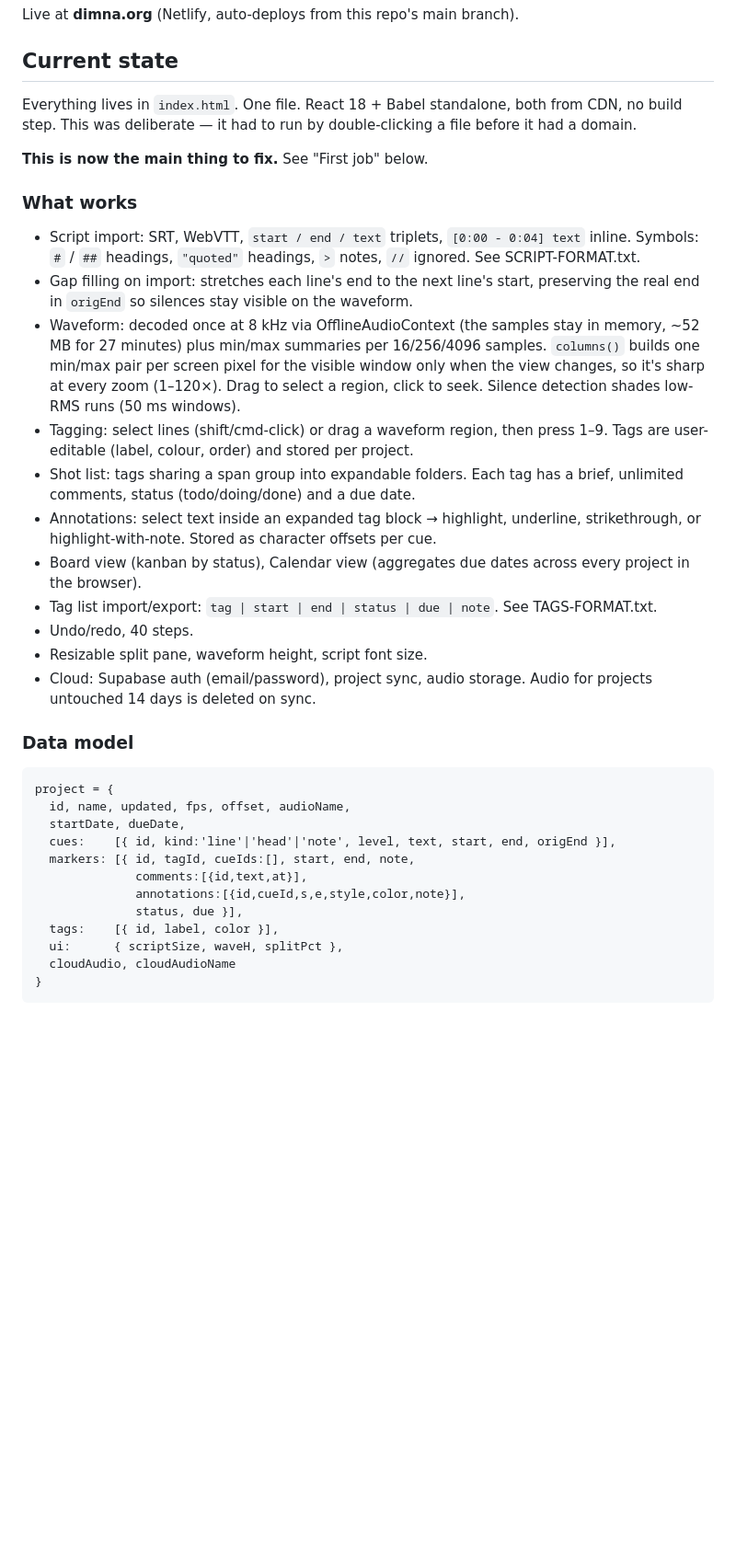
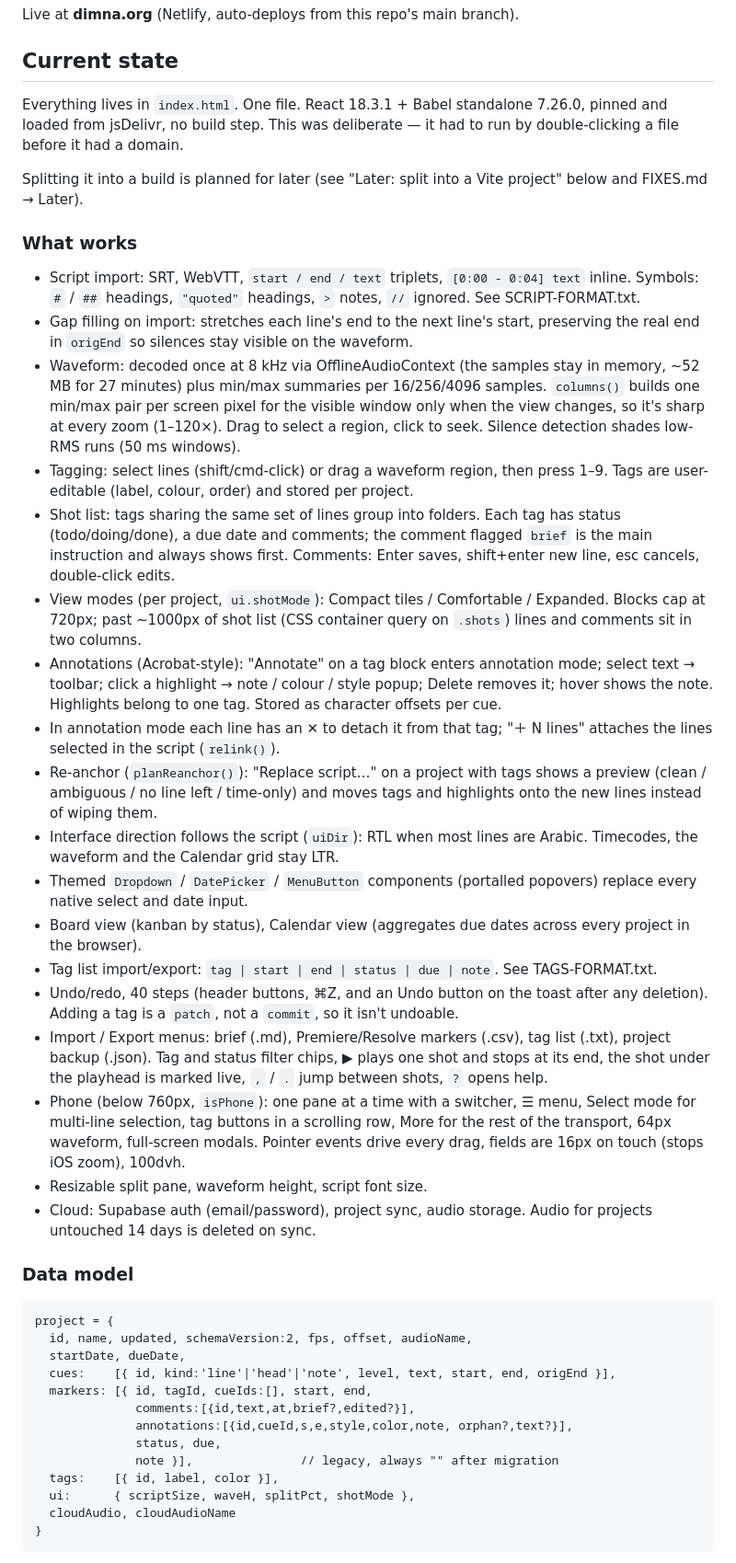
Before and after one commit to CriminalTTV/dimna, a Markdown page: CLAUDE.md, the part around one of its changes. Shown at 92% size. GitHub-like rendering; blank space fills up the shorter version.

Commit message:
CLAUDE.md: document the new features, data fields and migration
Describes the brief-as-comment model, schemaVersion and migrateProject rules,
orphan annotations, shotMode, re-anchoring, RTL, the themed popover
components, the phone layout and the pinned CDN versions. Replaces the stale
"First job: Vite" section with a Later note matching FIXES.md, corrects the
claim that no key is in the repo (the publishable key is hardcoded and is
safe only because RLS is on), and updates the rough edges.

Co-Authored-By: Claude Opus 5 <noreply@anthropic.com>

````diff
--- a/CLAUDE.md
+++ b/CLAUDE.md
@@ -14,11 +14,12 @@ Live at **dimna.org** (Netlify, auto-deploys from this repo's main branch).
 
 ## Current state
 
-Everything lives in `index.html`. One file. React 18 + Babel standalone,
-both from CDN, no build step. This was deliberate — it had to run by
-double-clicking a file before it had a domain.
+Everything lives in `index.html`. One file. React 18.3.1 + Babel standalone
+7.26.0, pinned and loaded from jsDelivr, no build step. This was deliberate —
+it had to run by double-clicking a file before it had a domain.
 
-**This is now the main thing to fix.** See "First job" below.
+Splitting it into a build is planned for later (see "Later: split into a Vite
+project" below and FIXES.md → Later).
 
 ### What works
 
@@ -35,15 +36,41 @@ double-clicking a file before it had a domain.
   low-RMS runs (50 ms windows).
 - Tagging: select lines (shift/cmd-click) or drag a waveform region, then press
   1–9. Tags are user-editable (label, colour, order) and stored per project.
-- Shot list: tags sharing a span group into expandable folders. Each tag has a
-  brief, unlimited comments, status (todo/doing/done) and a due date.
-- Annotations: select text inside an expanded tag block → highlight, underline,
-  strikethrough, or highlight-with-note. Stored as character offsets per cue.
+- Shot list: tags sharing the same set of lines group into folders. Each tag
+  has status (todo/doing/done), a due date and comments; the comment flagged
+  `brief` is the main instruction and always shows first. Comments: Enter
+  saves, shift+enter new line, esc cancels, double-click edits.
+- View modes (per project, `ui.shotMode`): Compact tiles / Comfortable /
+  Expanded. Blocks cap at 720px; past ~1000px of shot list (CSS container
+  query on `.shots`) lines and comments sit in two columns.
+- Annotations (Acrobat-style): "Annotate" on a tag block enters annotation
+  mode; select text → toolbar; click a highlight → note / colour / style
+  popup; Delete removes it; hover shows the note. Highlights belong to one
+  tag. Stored as character offsets per cue.
+- In annotation mode each line has an ✕ to detach it from that tag; "＋ N
+  lines" attaches the lines selected in the script (`relink()`).
+- Re-anchor (`planReanchor()`): "Replace script…" on a project with tags shows
+  a preview (clean / ambiguous / no line left / time-only) and moves tags and
+  highlights onto the new lines instead of wiping them.
+- Interface direction follows the script (`uiDir`): RTL when most lines are
+  Arabic. Timecodes, the waveform and the Calendar grid stay LTR.
+- Themed `Dropdown` / `DatePicker` / `MenuButton` components (portalled
+  popovers) replace every native select and date input.
 - Board view (kanban by status), Calendar view (aggregates due dates across
   every project in the browser).
 - Tag list import/export: `tag | start | end | status | due | note`.
   See TAGS-FORMAT.txt.
-- Undo/redo, 40 steps.
+- Undo/redo, 40 steps (header buttons, ⌘Z, and an Undo button on the toast
+  after any deletion). Adding a tag is a `patch`, not a `commit`, so it isn't
+  undoable.
+- Import / Export menus: brief (.md), Premiere/Resolve markers (.csv), tag
+  list (.txt), project backup (.json). Tag and status filter chips, ▶ plays one
+  shot and stops at its end, the shot under the playhead is marked live,
+  `,` / `.` jump between shots, `?` opens help.
+- Phone (below 760px, `isPhone`): one pane at a time with a switcher, ☰ menu,
+  Select mode for multi-line selection, tag buttons in a scrolling row, More
+  for the rest of the transport, 64px waveform, full-screen modals. Pointer
+  events drive every drag, fields are 16px on touch (stops iOS zoom), 100dvh.
 - Resizable split pane, waveform height, script font size.
 - Cloud: Supabase auth (email/password), project sync, audio storage.
   Audio for projects untouched 14 days is deleted on sync.
@@ -52,15 +79,16 @@ double-clicking a file before it had a domain.
 
 ```
 project = {
-  id, name, updated, fps, offset, audioName,
+  id, name, updated, schemaVersion:2, fps, offset, audioName,
   startDate, dueDate,
   cues:    [{ id, kind:'line'|'head'|'note', level, text, start, end, origEnd }],
-  markers: [{ id, tagId, cueIds:[], start, end, note,
-              comments:[{id,text,at}],
-              annotations:[{id,cueId,s,e,style,color,note}],
-              status, due }],
+  markers: [{ id, tagId, cueIds:[], start, end,
+              comments:[{id,text,at,brief?,edited?}],
+              annotations:[{id,cueId,s,e,style,color,note, orphan?,text?}],
+              status, due,
+              note }],               // legacy, always "" after migration
   tags:    [{ id, label, color }],
-  ui:      { scriptSize, waveH, splitPct },
+  ui:      { scriptSize, waveH, splitPct, shotMode },
   cloudAudio, cloudAudioName
 }
 ```
````
Also changed, not shown: other parts of CLAUDE.md (+28 -7 lines).
